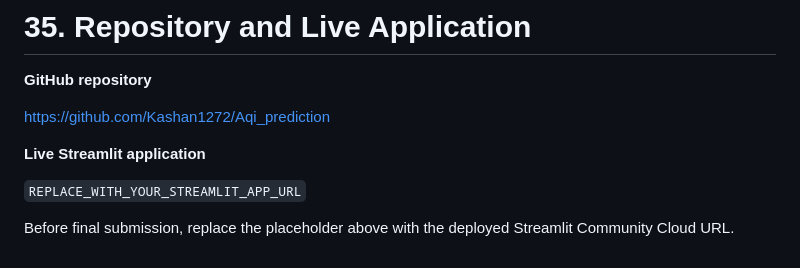
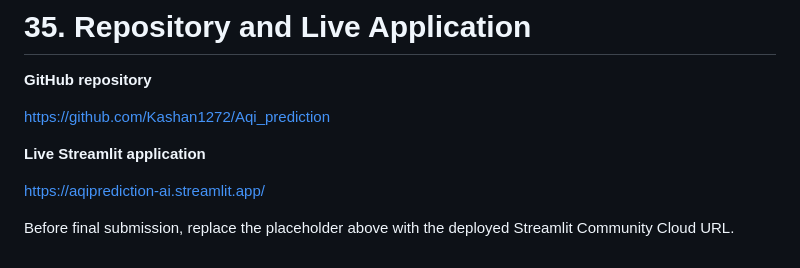
Before and after one commit to Kashan1272/Aqi_prediction, a Markdown page: PROJECT_REPORT.md, the part around one of its changes. GitHub-like rendering.

Commit message:
Update project READMEs

```diff
--- a/PROJECT_REPORT.md
+++ b/PROJECT_REPORT.md
@@ -1143,6 +1143,6 @@ https://github.com/Kashan1272/Aqi_prediction
 
 **Live Streamlit application**
 
-`REPLACE_WITH_YOUR_STREAMLIT_APP_URL`
+https://aqiprediction-ai.streamlit.app/
 
 Before final submission, replace the placeholder above with the deployed Streamlit Community Cloud URL.
```
Also changed, not shown: other parts of PROJECT_REPORT.md (+1 -1 lines), README.md (+1 -1 lines).
